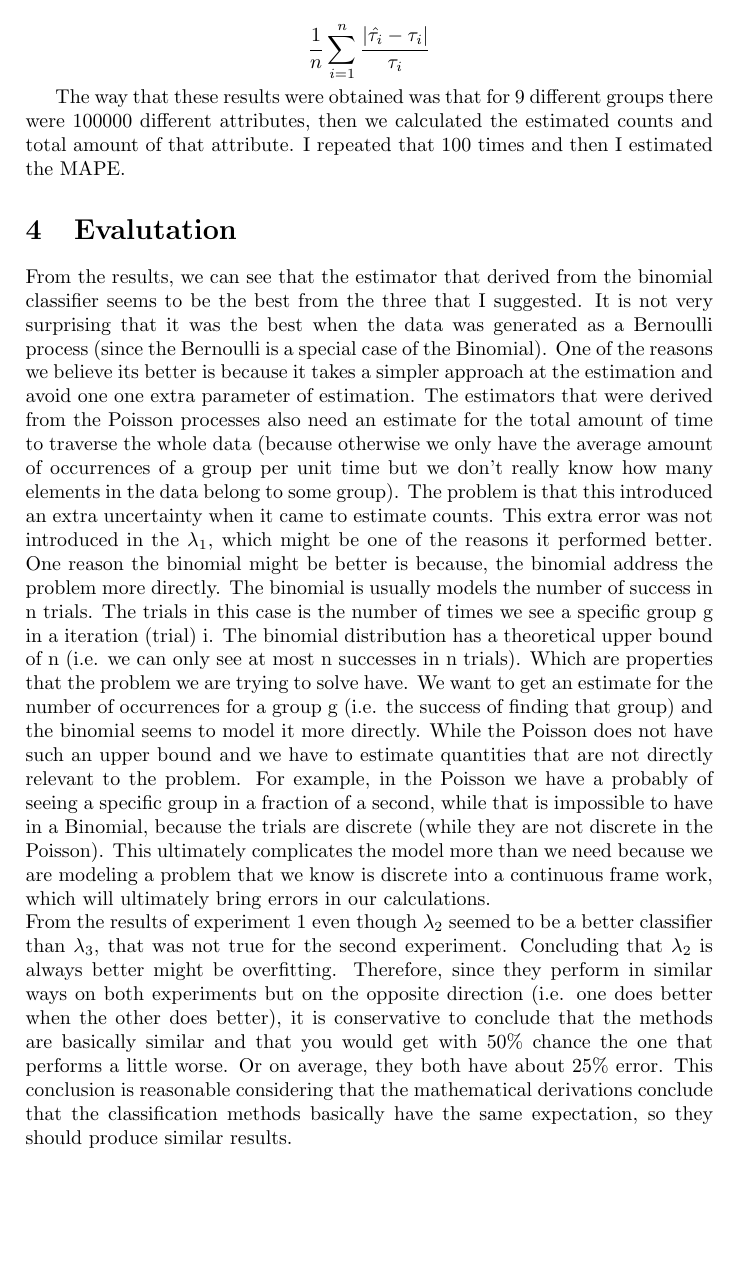
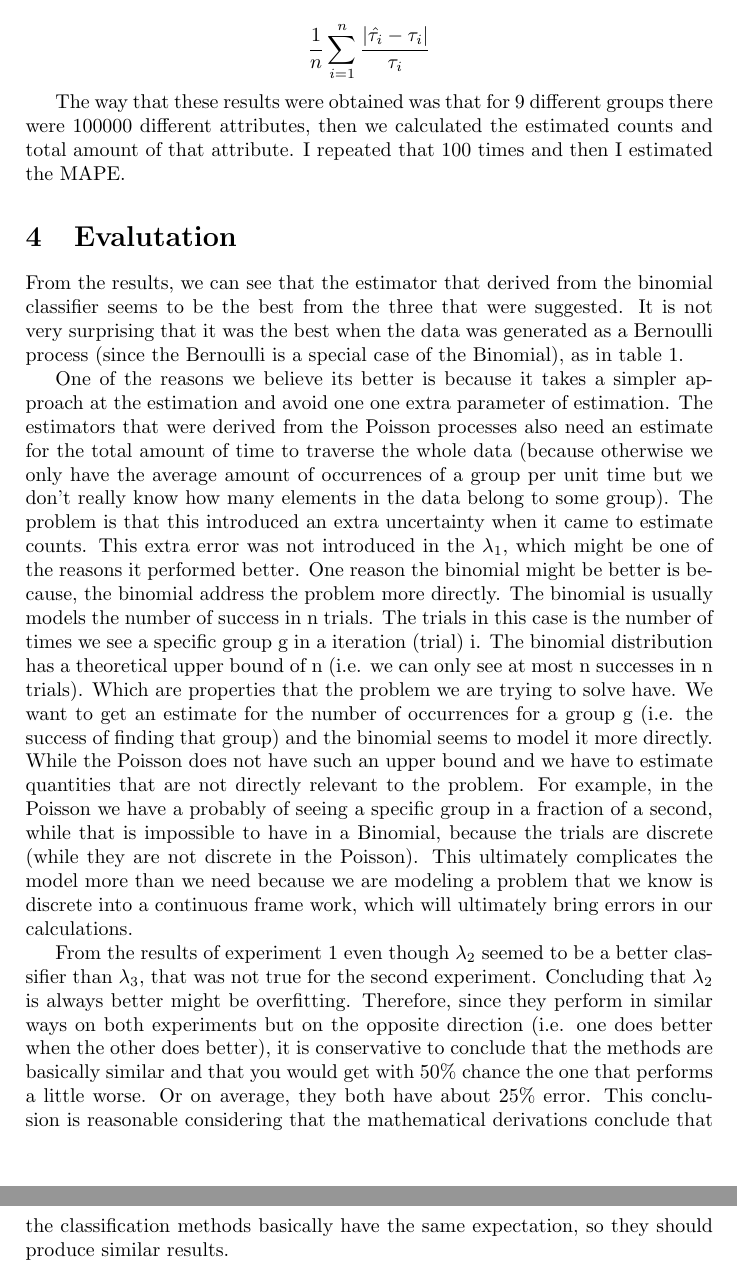
Before and after one commit to brando90/UAP, a LaTeX paper (UAP.tex): part of page 7 of 8 before the commit and two parts of pages 7 and 8 of 8 after it, the two joined at a grey line, cut so that both start at the same text, the shorter picture padded with empty space. Compiled offline with pdfLaTeX.

Commit message:
Final UAP paper done

```diff
--- a/UAP.tex
+++ b/UAP.tex
@@ -282,9 +282,9 @@ I repeated that 100 times and then I estimated the MAPE.
 
 \section{Evalutation}
 
-From the results, we can see that the estimator that derived from the binomial classifier seems to be the best from the three that I suggested.
-It is not very surprising that it was the best when the data was generated as a Bernoulli process (since the Bernoulli is a special case of the Binomial).
-One of the reasons we believe its better is because it takes a simpler approach at the estimation and avoid one one extra parameter of estimation.
+From the results, we can see that the estimator that derived from the binomial classifier seems to be the best from the three that were suggested.
+It is not very surprising that it was the best when the data was generated as a Bernoulli process (since the Bernoulli is a special case of the Binomial), as in table 1. \\
+\indent One of the reasons we believe its better is because it takes a simpler approach at the estimation and avoid one one extra parameter of estimation.
 The estimators that were derived from the Poisson processes also need an estimate for the total amount of time to traverse the whole data (because otherwise we only have the average amount of occurrences of a group per unit time but we don't really know how many elements in the data belong to some group).
 The problem is that this introduced an extra uncertainty when it came to estimate counts.
 This extra error was not introduced in the $\lambda_1$, which might be one of the reasons it performed better.
@@ -297,7 +297,7 @@ We want to get an estimate for the number of occurrences for a group g (i.e. the
 While the Poisson does not have such an upper bound and we have to estimate quantities that are not directly relevant to the problem.
 For example, in the Poisson we have a probably of seeing a specific group in a fraction of a second, while that is impossible to have in a Binomial, because the trials are discrete (while they are not discrete in the Poisson).
 This ultimately complicates the model more than we need because we are modeling a problem that we know is discrete into a continuous frame work, which will ultimately bring errors in our calculations. \\
-From the results of experiment 1 even though $\lambda_2$ seemed to be a better classifier than $\lambda_3$,  that was not true for the second experiment.
+\indent From the results of experiment 1 even though $\lambda_2$ seemed to be a better classifier than $\lambda_3$,  that was not true for the second experiment.
 Concluding that $\lambda_2$ is always better might be overfitting.
 Therefore, since they perform in similar ways on both experiments but on the opposite direction (i.e. one does better when the other does better), it is conservative to conclude that the methods are basically similar and that you would get with $50\%$ chance the one that performs a little worse.
 Or on average, they both have about $25\%$ error.
```
